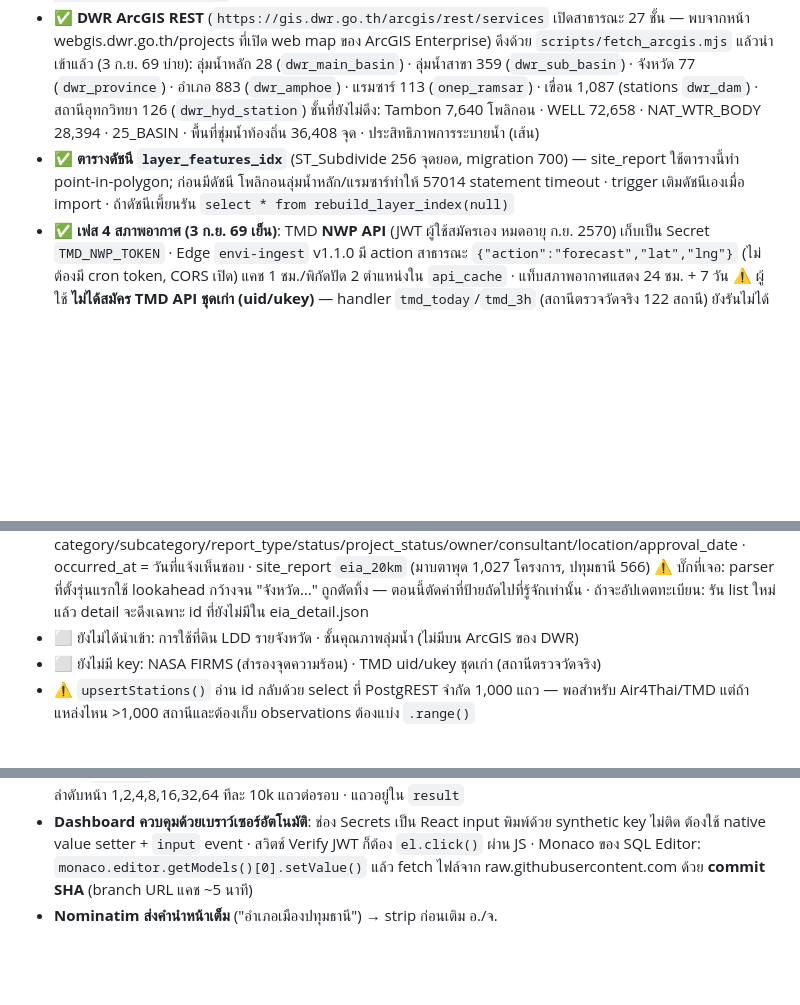
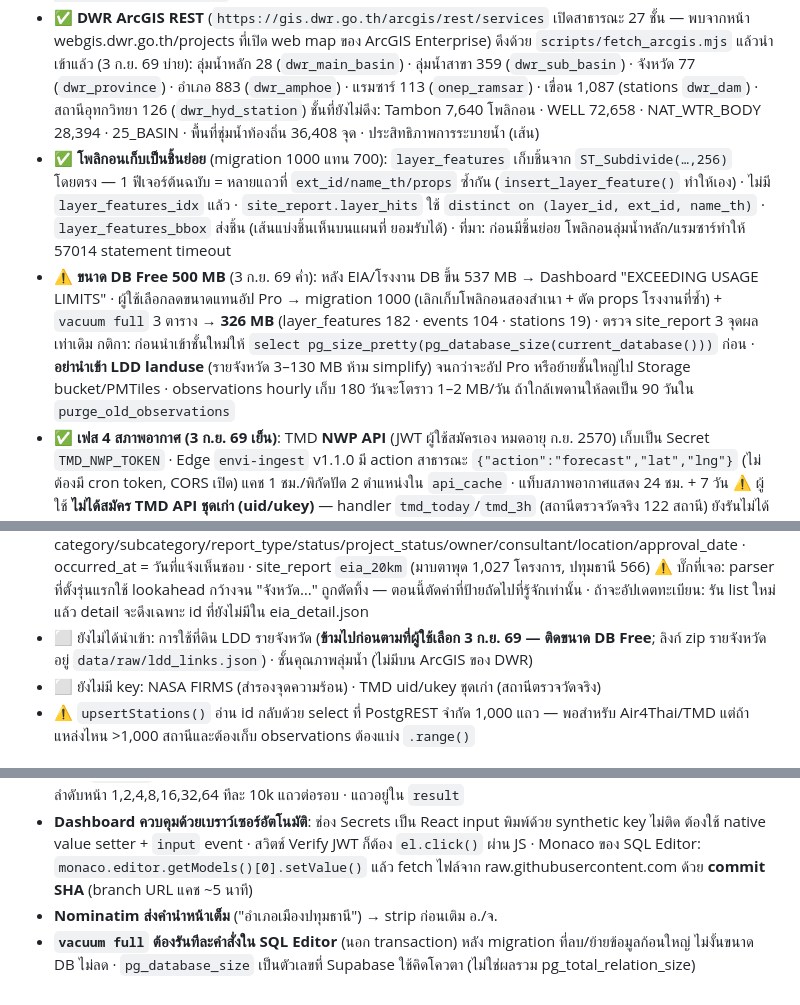
Before and after one commit to peeraponggis/envi_pi, a Markdown page: CLAUDE.md, 3 parts joined by grey strips. Drawn GitHub-style; blank space fills up the shorter version.

Commit message:
บันทึกผลลดขนาด DB (537 → 326 MB) และการข้าม LDD ไว้ใน CLAUDE.md แคตตาล็อก และคู่มือติดตั้ง
Co-Authored-By: Claude Fable 5.1 <noreply@anthropic.com>

```diff
--- a/CLAUDE.md
+++ b/CLAUDE.md
@@ -45,7 +45,9 @@
 - ✅ **DWR ArcGIS REST** (`https://gis.dwr.go.th/arcgis/rest/services` เปิดสาธารณะ 27 ชั้น — พบจากหน้า webgis.dwr.go.th/projects ที่เปิด web map ของ ArcGIS Enterprise) ดึงด้วย `scripts/fetch_arcgis.mjs` แล้วนำเข้าแล้ว (3 ก.ย. 69 บ่าย):
   ลุ่มน้ำหลัก 28 (`dwr_main_basin`) · ลุ่มน้ำสาขา 359 (`dwr_sub_basin`) · จังหวัด 77 (`dwr_province`) · อำเภอ 883 (`dwr_amphoe`) · แรมซาร์ 113 (`onep_ramsar`) · เขื่อน 1,087 (stations `dwr_dam`) · สถานีอุทกวิทยา 126 (`dwr_hyd_station`)
   ชั้นที่ยังไม่ดึง: Tambon 7,640 โพลิกอน · WELL 72,658 · NAT_WTR_BODY 28,394 · 25_BASIN · พื้นที่ชุ่มน้ำท้องถิ่น 36,408 จุด · ประสิทธิภาพการระบายน้ำ (เส้น)
-- ✅ **ตารางดัชนี `layer_features_idx`** (ST_Subdivide 256 จุดยอด, migration 700) — site_report ใช้ตารางนี้ทำ point-in-polygon; ก่อนมีดัชนี โพลิกอนลุ่มน้ำหลัก/แรมซาร์ทำให้ 57014 statement timeout · trigger เติมดัชนีเองเมื่อ import · ถ้าดัชนีเพี้ยนรัน `select * from rebuild_layer_index(null)`
+- ✅ **โพลิกอนเก็บเป็นชิ้นย่อย** (migration 1000 แทน 700): `layer_features` เก็บชิ้นจาก `ST_Subdivide(…,256)` โดยตรง — 1 ฟีเจอร์ต้นฉบับ = หลายแถวที่ `ext_id/name_th/props` ซ้ำกัน (`insert_layer_feature()` ทำให้เอง) · ไม่มี `layer_features_idx` แล้ว · `site_report.layer_hits` ใช้ `distinct on (layer_id, ext_id, name_th)` · `layer_features_bbox` ส่งชิ้น (เส้นแบ่งชิ้นเห็นบนแผนที่ ยอมรับได้) · ที่มา: ก่อนมีชิ้นย่อย โพลิกอนลุ่มน้ำหลัก/แรมซาร์ทำให้ 57014 statement timeout
+- ⚠️ **ขนาด DB Free 500 MB** (3 ก.ย. 69 ค่ำ): หลัง EIA/โรงงาน DB ขึ้น 537 MB → Dashboard "EXCEEDING USAGE LIMITS" · ผู้ใช้เลือกลดขนาดแทนอัป Pro → migration 1000 (เลิกเก็บโพลิกอนสองสำเนา + ตัด props โรงงานที่ซ้ำ) + `vacuum full` 3 ตาราง → **326 MB** (layer_features 182 · events 104 · stations 19) · ตรวจ site_report 3 จุดผลเท่าเดิม
+  กติกา: ก่อนนำเข้าชั้นใหม่ให้ `select pg_size_pretty(pg_database_size(current_database()))` ก่อน · **อย่านำเข้า LDD landuse** (รายจังหวัด 3–130 MB ห้าม simplify) จนกว่าจะอัป Pro หรือย้ายชั้นใหญ่ไป Storage bucket/PMTiles · observations hourly เก็บ 180 วันจะโตราว 1–2 MB/วัน ถ้าใกล้เพดานให้ลดเป็น 90 วันใน `purge_old_observations`
 - ✅ **เฟส 4 สภาพอากาศ (3 ก.ย. 69 เย็น)**: TMD **NWP API** (JWT ผู้ใช้สมัครเอง หมดอายุ ก.ย. 2570) เก็บเป็น Secret `TMD_NWP_TOKEN` · Edge `envi-ingest` v1.1.0 มี action สาธารณะ `{"action":"forecast","lat","lng"}` (ไม่ต้องมี cron token, CORS เปิด) แคช 1 ชม./พิกัดปัด 2 ตำแหน่งใน `api_cache` · แท็บสภาพอากาศแสดง 24 ชม. + 7 วัน
   ⚠️ ผู้ใช้ **ไม่ได้สมัคร TMD API ชุดเก่า (uid/ukey)** — handler `tmd_today`/`tmd_3h` (สถานีตรวจวัดจริง 122 สถานี) ยังรันไม่ได้ ถ้าต้องการต้องสมัครแยกที่ data.tmd.go.th/api
   ⚠️ token JWT ของ TMD ถูกวางในแชตตอนส่งให้ — ถ้ากังวลให้ revoke แล้วออกใหม่ที่ data.tmd.go.th/nwpapi แล้วอัปเดต Secret
@@ -60,7 +62,7 @@
 - ✅ **โรงงาน กรมโรงงานฯ** (3 ก.ย. 69): CSV factype3 (จำพวก 3 ทั้งประเทศ 67,695, 39 MB) + factype2 (3,220) + fac101-105-106 (จัดการของเสีย 2,940) จาก data.go.th → events kind=other source `diw_factory` 68,116 แห่ง · **ไม่มีพิกัดในไฟล์** → ผูกกับศูนย์กลางตำบล `dopa_tambon` (ตำบล 97.7% / อำเภอ 2.3%) จึงเป็นความแม่นระดับตำบล · props: type_code/type_name/class/hp/workers/waste_handler · site_report `factories_5km` (migration 900) · gdcatalog.go.th ถูก Incapsula กัน curl — ใช้ data.go.th แทน
 - ✅ **EIA (สผ. Smart EIA)** (3 ก.ย. 69 ค่ำ): ไม่มี API → `scripts/scrape_eia.mjs` (list = POST /site/eia 100 แถว/หน้า มี CSRF · detail = GET /eia/detail?id= ~45 นาที 4 พร้อมกัน) → `scripts/build_eia_rows.mjs` → events source `onep_eia` **13,350 โครงการ** (จาก 13,510: ไม่มีที่ตั้ง 160) พิกัด ตำบล 84% / อำเภอ 11% / จังหวัด 4% · props: category/subcategory/report_type/status/project_status/owner/consultant/location/approval_date · occurred_at = วันที่แจ้งเห็นชอบ · site_report `eia_20km` (มาบตาพุด 1,027 โครงการ, ปทุมธานี 566)
   ⚠️ บั๊กที่เจอ: parser ที่ตั้งรุ่นแรกใช้ lookahead กว้างจน "จังหวัด…" ถูกตัดทิ้ง — ตอนนี้ตัดค่าที่ป้ายถัดไปที่รู้จักเท่านั้น · ถ้าจะอัปเดตทะเบียน: รัน list ใหม่ แล้ว detail จะดึงเฉพาะ id ที่ยังไม่มีใน eia_detail.json
-- ⬜ ยังไม่ได้นำเข้า: การใช้ที่ดิน LDD รายจังหวัด · ชั้นคุณภาพลุ่มน้ำ (ไม่มีบน ArcGIS ของ DWR)
+- ⬜ ยังไม่ได้นำเข้า: การใช้ที่ดิน LDD รายจังหวัด (**ข้ามไปก่อนตามที่ผู้ใช้เลือก 3 ก.ย. 69 — ติดขนาด DB Free**; ลิงก์ zip รายจังหวัดอยู่ `data/raw/ldd_links.json`) · ชั้นคุณภาพลุ่มน้ำ (ไม่มีบน ArcGIS ของ DWR)
 - ⬜ ยังไม่มี key: NASA FIRMS (สำรองจุดความร้อน) · TMD uid/ukey ชุดเก่า (สถานีตรวจวัดจริง)
 - ⚠️ `upsertStations()` อ่าน id กลับด้วย select ที่ PostgREST จำกัด 1,000 แถว — พอสำหรับ Air4Thai/TMD แต่ถ้าแหล่งไหน >1,000 สถานีและต้องเก็บ observations ต้องแบ่ง `.range()`
 
@@ -71,3 +73,4 @@
 - **DGR `?Page=N` คืน N×1000 แถวเริ่มที่ offset (N-1)×1000** (Page=60 = 58,723 แถว) ไม่มีพารามิเตอร์ขนาดหน้า → ใช้ลำดับหน้า 1,2,4,8,16,32,64 ทีละ 10k แถวต่อรอบ · แถวอยู่ใน `result`
 - **Dashboard ควบคุมด้วยเบราว์เซอร์อัตโนมัติ**: ช่อง Secrets เป็น React input พิมพ์ด้วย synthetic key ไม่ติด ต้องใช้ native value setter + `input` event · สวิตช์ Verify JWT ก็ต้อง `el.click()` ผ่าน JS · Monaco ของ SQL Editor: `monaco.editor.getModels()[0].setValue()` แล้ว fetch ไฟล์จาก raw.githubusercontent.com ด้วย **commit SHA** (branch URL แคช ~5 นาที)
 - **Nominatim ส่งคำนำหน้าเต็ม** ("อำเภอเมืองปทุมธานี") → strip ก่อนเติม อ./จ.
+- **`vacuum full` ต้องรันทีละคำสั่งใน SQL Editor** (นอก transaction) หลัง migration ที่ลบ/ย้ายข้อมูลก้อนใหญ่ ไม่งั้นขนาด DB ไม่ลด · `pg_database_size` เป็นตัวเลขที่ Supabase ใช้คิดโควตา (ไม่ใช่ผลรวม pg_total_relation_size)
```
Also changed, not shown: docs/ขั้นตอนติดตั้ง Supabase.md (+2 -1 lines), docs/แหล่งข้อมูลราชการ.md (+1 -1 lines).
